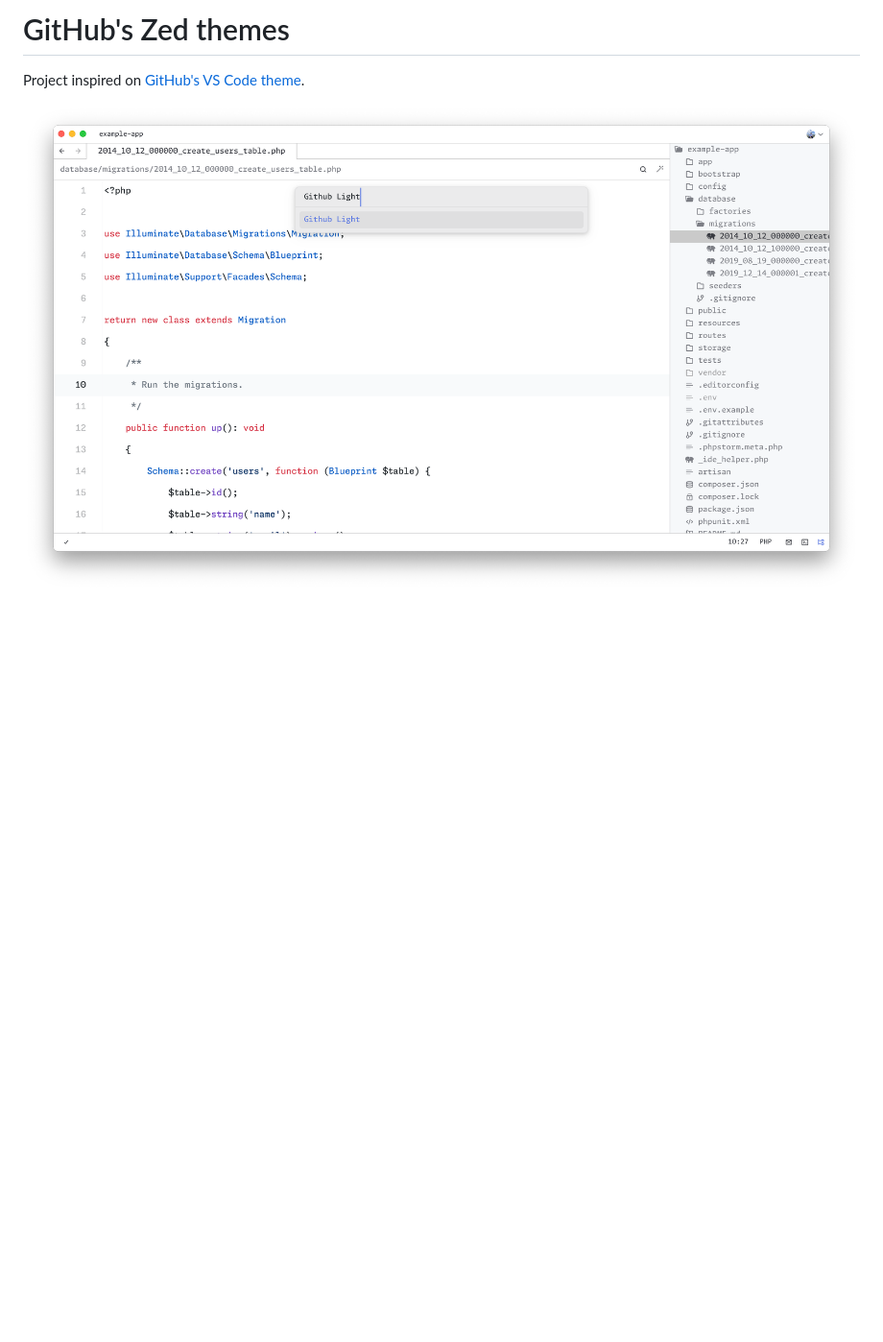
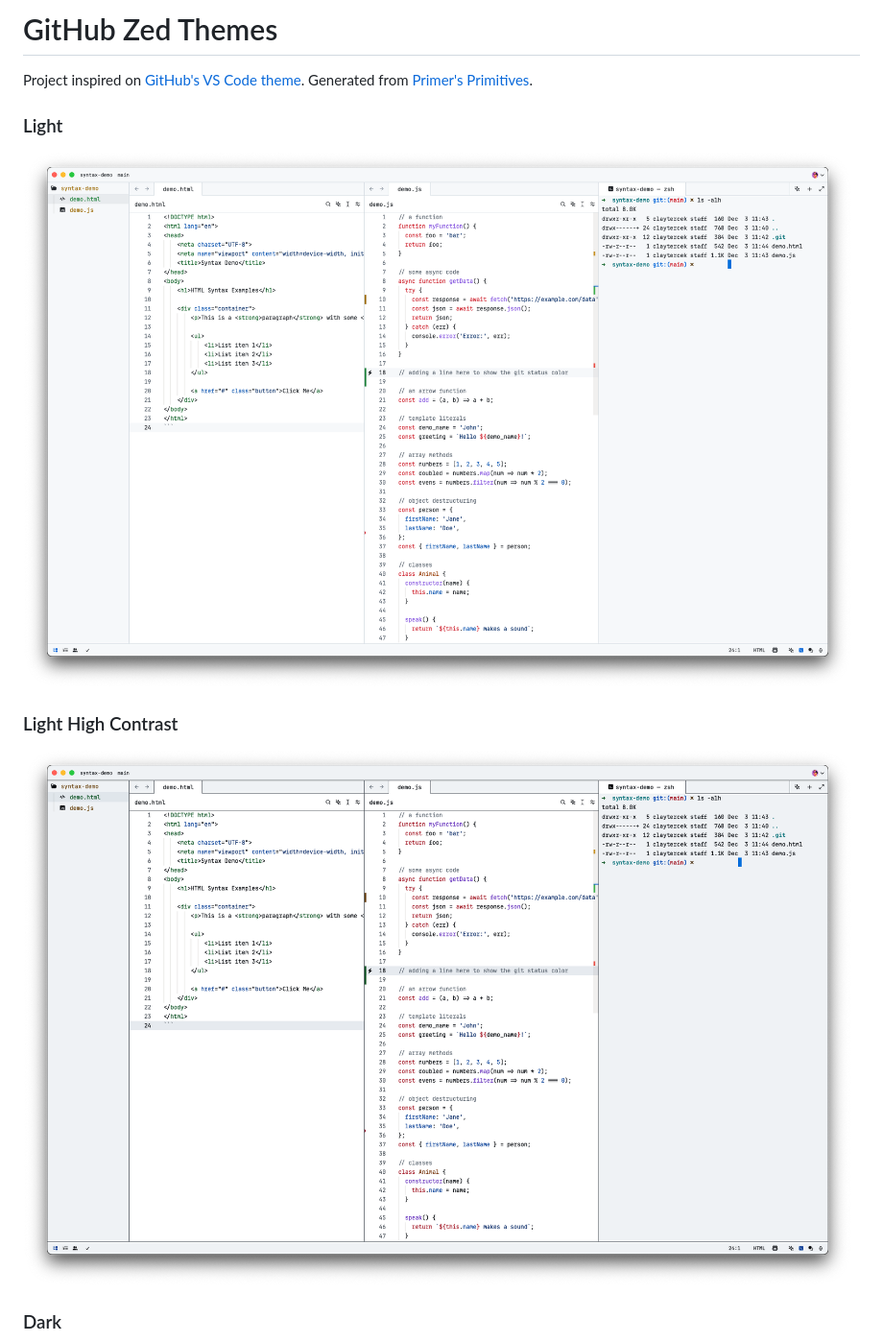
Before and after one commit to PyaeSoneAungRgn/github-zed-theme, a Markdown page: README.md, the part around one of its changes. Shown at 96% size. Drawn GitHub-style; pictures changed too: art/light.png, art/light_contrast.png (added); blank space fills up the shorter version.

```diff
--- a/README.md
+++ b/README.md
@@ -1,7 +1,15 @@
-# GitHub's Zed themes
+# GitHub Zed Themes
 
-Project inspired on [GitHub's VS Code theme](https://github.com/primer/github-vscode-theme).
+Project inspired on [GitHub's VS Code theme](https://github.com/primer/github-vscode-theme). Generated from [Primer's Primitives](https://primer.style/primitives/).
+
+### Light
 
 ![Light Theme](./art/light.png)
 
+### Light High Contrast
+
+![Light High Contrast Theme](./art/light_contrast.png)
+
+### Dark
+
 ![Dark Theme](./art/dark.png)
```
Also changed, not shown: other parts of README.md (+8 -0 lines), art/dark.png, art/dark_contrast.png (added), art/dark_dimmed.png (added).
